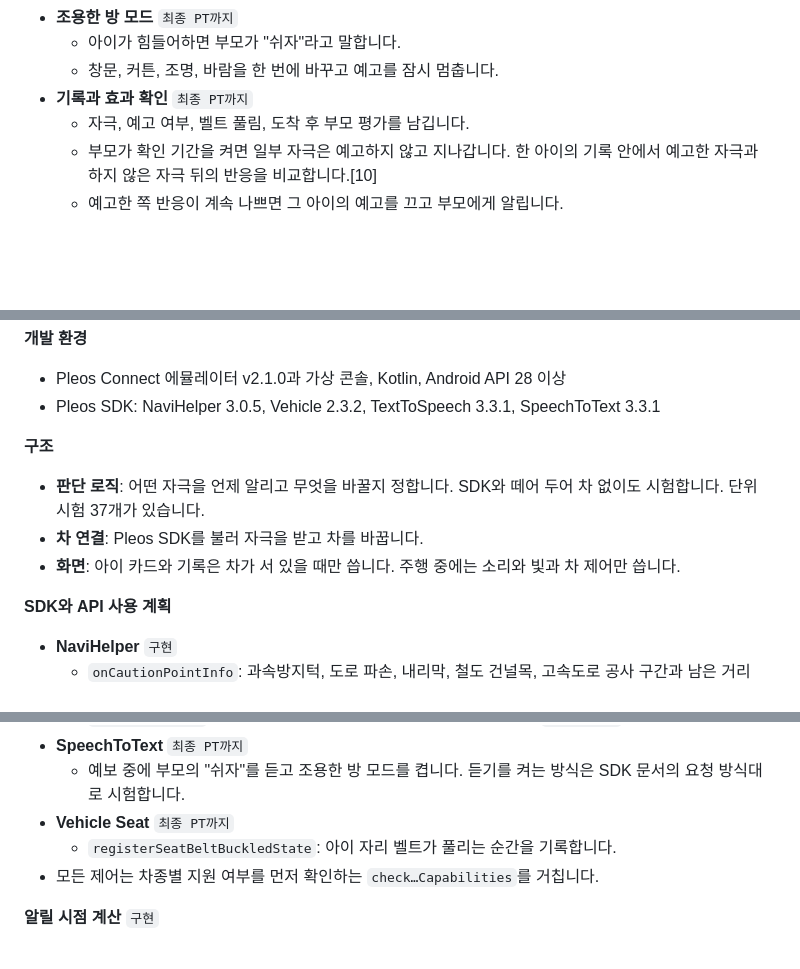
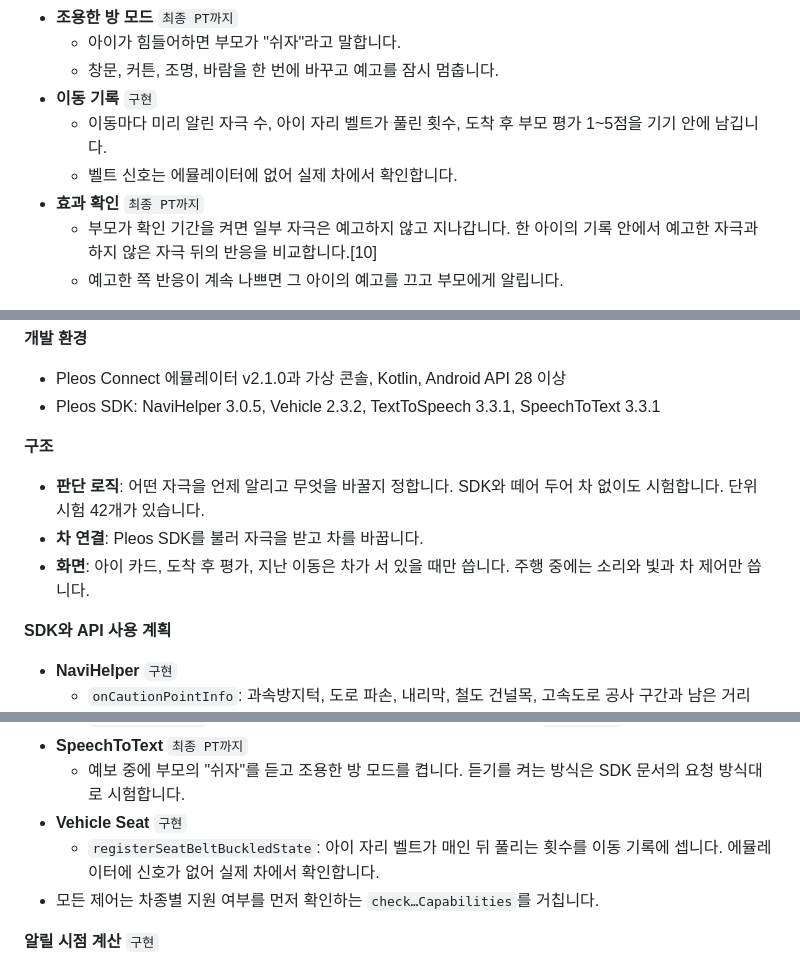
Before and after one commit to mself8/sensory-forecast, a Markdown page: docs/proposal/draft.md, 3 parts joined by grey strips. GitHub-like rendering; blank space fills up the shorter version.

```diff
--- a/docs/proposal/draft.md
+++ b/docs/proposal/draft.md
@@ -74,8 +74,10 @@
 - **조용한 방 모드** `최종 PT까지`
   - 아이가 힘들어하면 부모가 "쉬자"라고 말합니다.
   - 창문, 커튼, 조명, 바람을 한 번에 바꾸고 예고를 잠시 멈춥니다.
-- **기록과 효과 확인** `최종 PT까지`
-  - 자극, 예고 여부, 벨트 풀림, 도착 후 부모 평가를 남깁니다.
+- **이동 기록** `구현`
+  - 이동마다 미리 알린 자극 수, 아이 자리 벨트가 풀린 횟수, 도착 후 부모 평가 1~5점을 기기 안에 남깁니다.
+  - 벨트 신호는 에뮬레이터에 없어 실제 차에서 확인합니다.
+- **효과 확인** `최종 PT까지`
   - 부모가 확인 기간을 켜면 일부 자극은 예고하지 않고 지나갑니다. 한 아이의 기록 안에서 예고한 자극과 하지 않은 자극 뒤의 반응을 비교합니다.[10]
   - 예고한 쪽 반응이 계속 나쁘면 그 아이의 예고를 끄고 부모에게 알립니다.
 
@@ -136,9 +138,9 @@
 
 **구조**
 
-- **판단 로직**: 어떤 자극을 언제 알리고 무엇을 바꿀지 정합니다. SDK와 떼어 두어 차 없이도 시험합니다. 단위 시험 37개가 있습니다.
+- **판단 로직**: 어떤 자극을 언제 알리고 무엇을 바꿀지 정합니다. SDK와 떼어 두어 차 없이도 시험합니다. 단위 시험 42개가 있습니다.
 - **차 연결**: Pleos SDK를 불러 자극을 받고 차를 바꿉니다.
-- **화면**: 아이 카드와 기록은 차가 서 있을 때만 씁니다. 주행 중에는 소리와 빛과 차 제어만 씁니다.
+- **화면**: 아이 카드, 도착 후 평가, 지난 이동은 차가 서 있을 때만 씁니다. 주행 중에는 소리와 빛과 차 제어만 씁니다.
 
 **SDK와 API 사용 계획**
 
@@ -163,8 +165,8 @@
   - `setAudioZoneId`로 뒷좌석 쪽에만 들리게 할 수 있는지 시험합니다. `최종 PT까지`
 - **SpeechToText** `최종 PT까지`
   - 예보 중에 부모의 "쉬자"를 듣고 조용한 방 모드를 켭니다. 듣기를 켜는 방식은 SDK 문서의 요청 방식대로 시험합니다.
-- **Vehicle Seat** `최종 PT까지`
-  - `registerSeatBeltBuckledState`: 아이 자리 벨트가 풀리는 순간을 기록합니다.
+- **Vehicle Seat** `구현`
+  - `registerSeatBeltBuckledState`: 아이 자리 벨트가 매인 뒤 풀리는 횟수를 이동 기록에 셉니다. 에뮬레이터에 신호가 없어 실제 차에서 확인합니다.
 - 모든 제어는 차종별 지원 여부를 먼저 확인하는 `check…Capabilities`를 거칩니다.
 
 **알릴 시점 계산** `구현`
```
Also changed, not shown: other parts of docs/proposal/draft.md (+3 -2 lines), README.md (+4 -3 lines), docs/img/screen-child-card.png, 10 other files.
